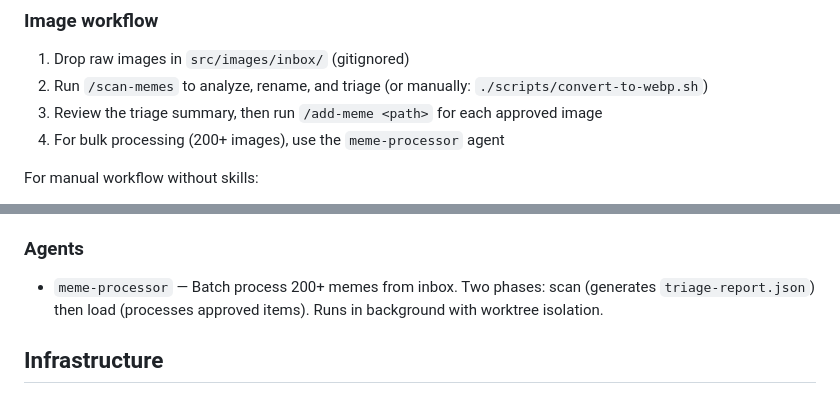
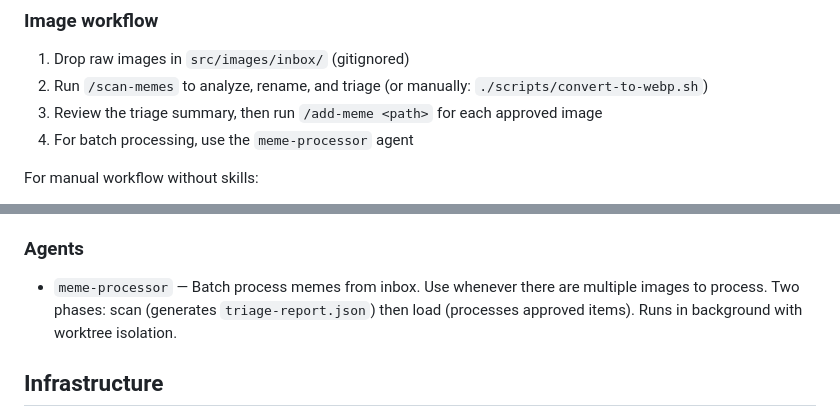
Before and after one commit to FedericoGarcia/memes-de-julio, a Markdown page: AGENTS.md, 2 parts joined by grey strips. GitHub-like rendering.

Commit message:
fix: remove image count threshold from meme-processor agent
The agent should be used for any batch of multiple images,
not just 200+. Updated description in both AGENTS.md and
the agent definition.

```diff
--- a/AGENTS.md
+++ b/AGENTS.md
@@ -114,7 +114,7 @@ GitHub Actions are pinned to commit SHAs. Dependabot keeps them updated.
 1. Drop raw images in `src/images/inbox/` (gitignored)
 2. Run `/scan-memes` to analyze, rename, and triage (or manually: `./scripts/convert-to-webp.sh`)
 3. Review the triage summary, then run `/add-meme <path>` for each approved image
-4. For bulk processing (200+ images), use the `meme-processor` agent
+4. For batch processing, use the `meme-processor` agent
 
 For manual workflow without skills:
 1. Run `./scripts/convert-to-webp.sh` to convert to WebP
@@ -131,7 +131,7 @@ For manual workflow without skills:
 
 ### Agents
 
-- `meme-processor` — Batch process 200+ memes from inbox. Two phases: scan (generates `triage-report.json`) then load (processes approved items). Runs in background with worktree isolation.
+- `meme-processor` — Batch process memes from inbox. Use whenever there are multiple images to process. Two phases: scan (generates `triage-report.json`) then load (processes approved items). Runs in background with worktree isolation.
 
 ## Infrastructure
 
```
Also changed, not shown: .claude/agents/meme-processor.md (+1 -1 lines).
